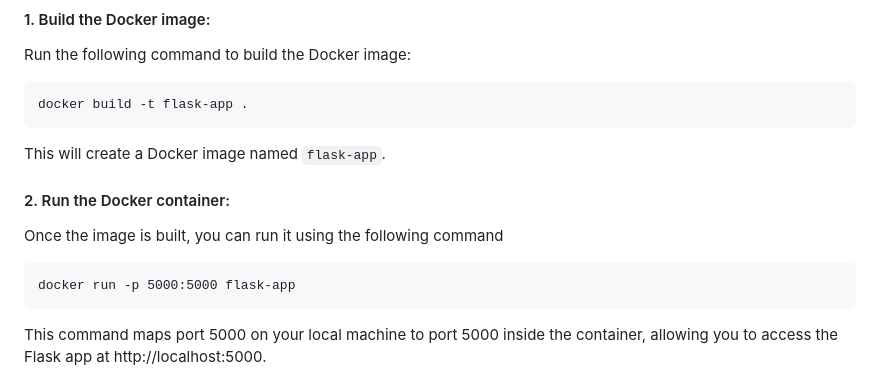
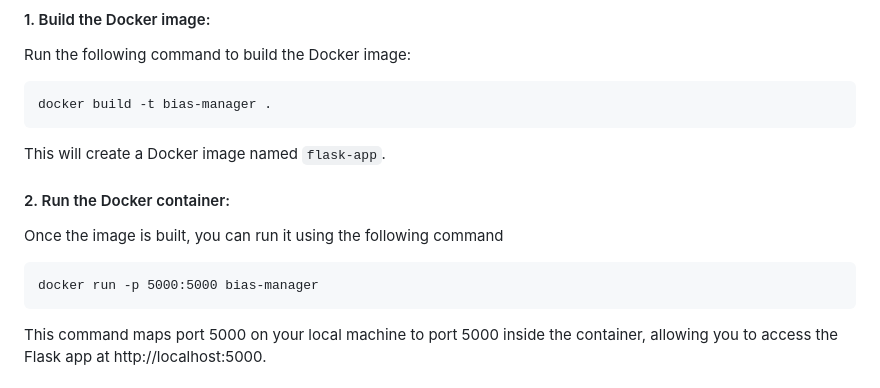
Before and after one commit to ngi-indi/module-bias-manager, a Markdown page: README.md, the part around the change. GitHub-like rendering.

Commit message:
Ready for evaluation ms2

````diff
--- a/README.md
+++ b/README.md
@@ -114,14 +114,14 @@
 #### 1. Build the Docker image:
 Run the following command to build the Docker image:
 
-    docker build -t flask-app .
+    docker build -t bias-manager .
 
 This will create a Docker image named ```flask-app```.
 
 #### 2. Run the Docker container:
 Once the image is built, you can run it using the following command
 
-    docker run -p 5000:5000 flask-app
+    docker run -p 5000:5000 bias-manager
 
 This command maps port 5000 on your local machine to port 5000 inside the container, allowing you to access the Flask app at http://localhost:5000.
 
````
